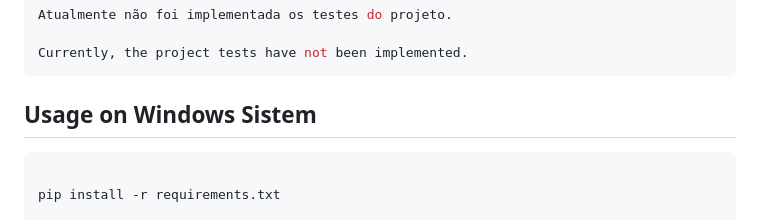
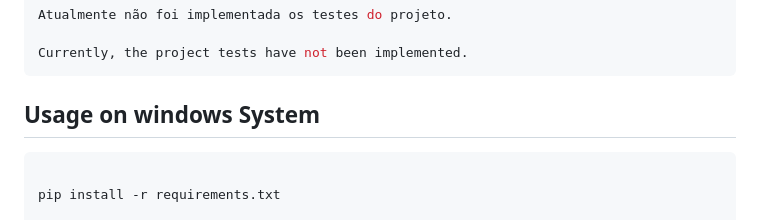
Before and after one commit to Trincazul/skull-flash, a Markdown page: README.md, the part around the change. Drawn GitHub-style.

````diff
--- a/README.md
+++ b/README.md
@@ -45,7 +45,7 @@ Atualmente não foi implementada os testes do projeto.
 
 Currently, the project tests have not been implemented.
 ```
-## Usage on Windows Sistem
+## Usage on windows System
 
 ```sh
 
````
